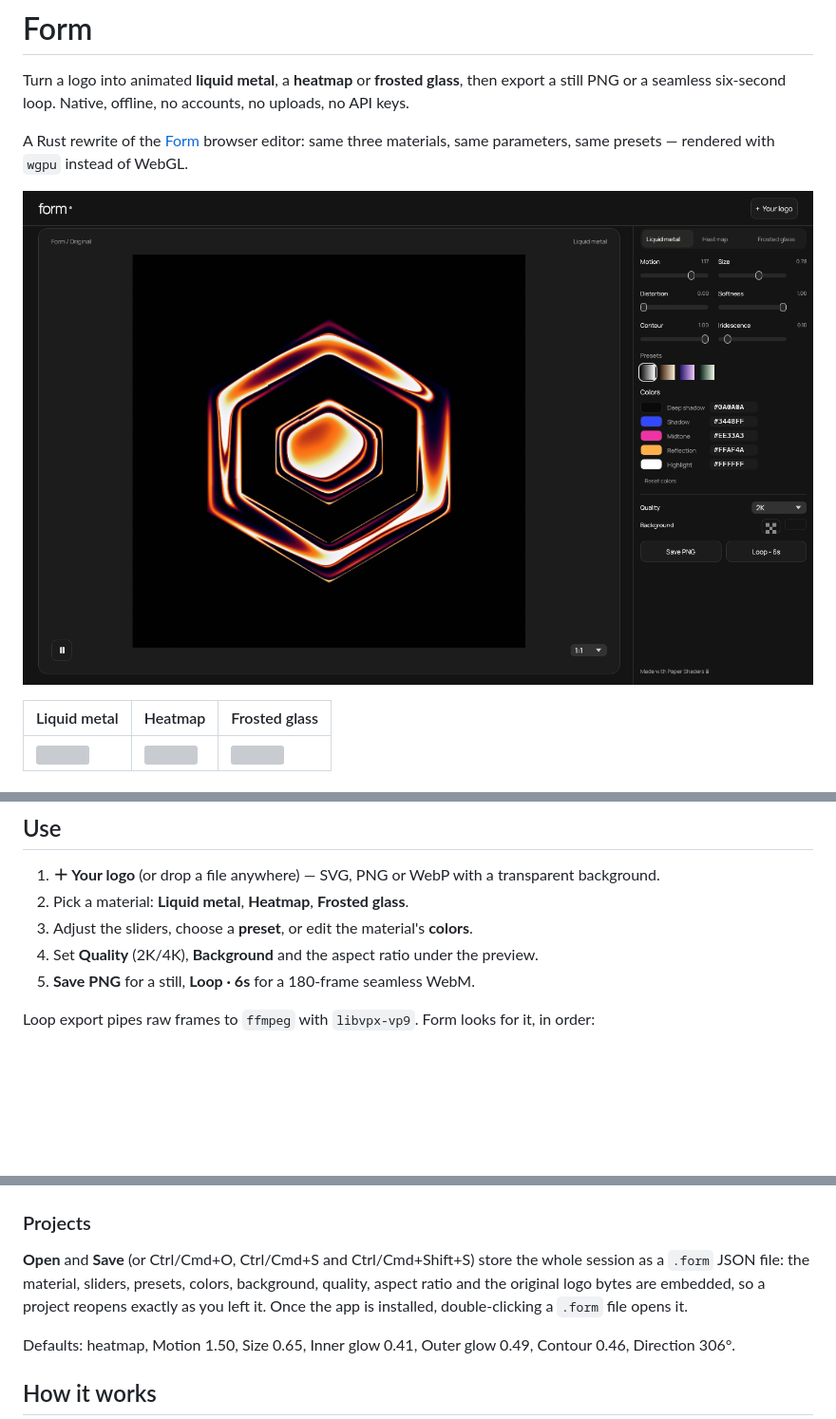
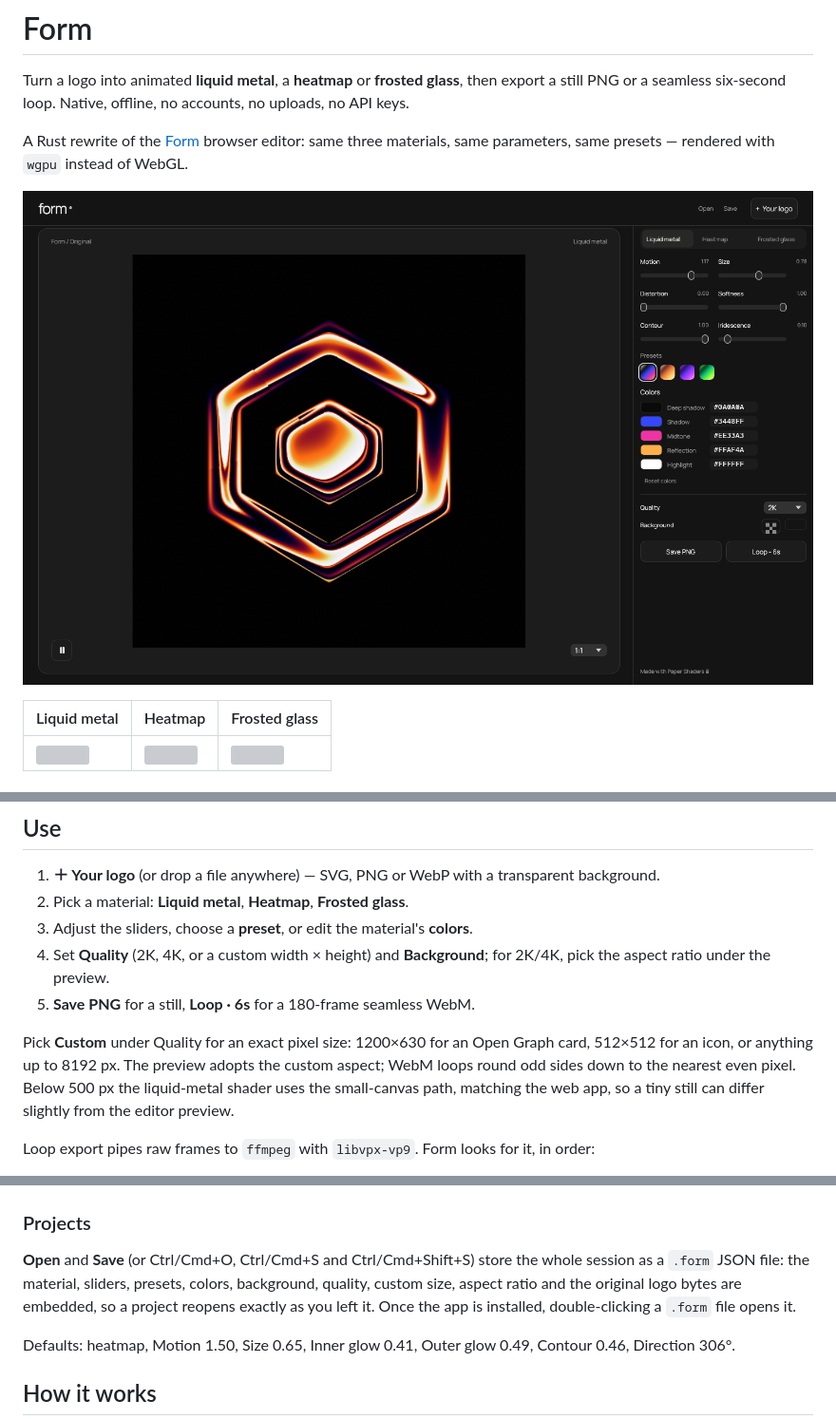
Before and after one commit to bimoalfarrabi/form-rs, a Markdown page: README.md, 3 parts joined by grey strips. Shown at 95% size. GitHub-like rendering; pictures changed too: docs/images/editor.png; blank space fills up the shorter version; grey boxes are pictures that could not be loaded.

```diff
--- a/README.md
+++ b/README.md
@@ -55,9 +55,15 @@ sudo apt install libxkbcommon-dev libwayland-dev libx11-xcb-dev \
    transparent background.
 2. Pick a material: **Liquid metal**, **Heatmap**, **Frosted glass**.
 3. Adjust the sliders, choose a **preset**, or edit the material's **colors**.
-4. Set **Quality** (2K/4K), **Background** and the aspect ratio under the
-   preview.
+4. Set **Quality** (2K, 4K, or a custom width × height) and **Background**;
+   for 2K/4K, pick the aspect ratio under the preview.
 5. **Save PNG** for a still, **Loop · 6s** for a 180-frame seamless WebM.
+
+Pick **Custom** under Quality for an exact pixel size: 1200×630 for an Open
+Graph card, 512×512 for an icon, or anything up to 8192 px. The preview adopts
+the custom aspect; WebM loops round odd sides down to the nearest even pixel.
+Below 500 px the liquid-metal shader uses the small-canvas path, matching the
+web app, so a tiny still can differ slightly from the editor preview.
 
 Loop export pipes raw frames to `ffmpeg` with `libvpx-vp9`. Form looks for it,
 in order:
@@ -81,8 +87,8 @@ form --check-ffmpeg
 
 **Open** and **Save** (or Ctrl/Cmd+O, Ctrl/Cmd+S and Ctrl/Cmd+Shift+S) store
 the whole session as a `.form` JSON file: the material, sliders, presets,
-colors, background, quality, aspect ratio and the original logo bytes are
-embedded, so a project reopens exactly as you left it. Once the app is
+colors, background, quality, custom size, aspect ratio and the original logo
+bytes are embedded, so a project reopens exactly as you left it. Once the app is
 installed, double-clicking a `.form` file opens it.
 
 Defaults: heatmap, Motion 1.50, Size 0.65, Inner glow 0.41, Outer glow 0.49,
```
Also changed, not shown: 7 other files.
